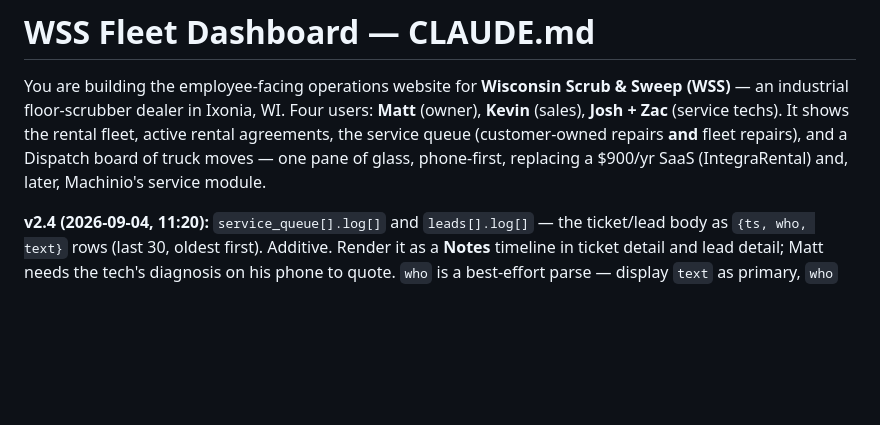
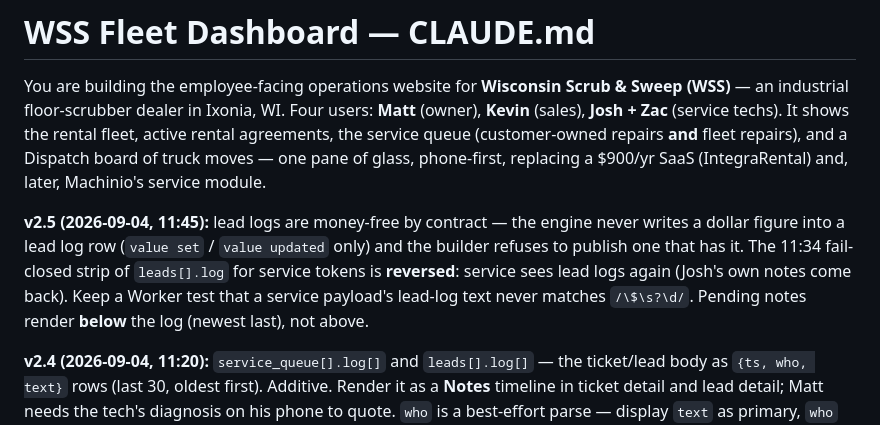
Before and after one commit to mlancourt/wss-fleet-dashboard, a Markdown page: CLAUDE.md, the part around the change. Drawn GitHub-style; blank space fills up the shorter version.

Commit message:
CLAUDE.md v2.5 — lead logs money-free by contract; reverse service strip

```diff
--- a/CLAUDE.md
+++ b/CLAUDE.md
@@ -2,6 +2,8 @@
 # WSS Fleet Dashboard — CLAUDE.md
 
 You are building the employee-facing operations website for **Wisconsin Scrub & Sweep (WSS)** — an industrial floor-scrubber dealer in Ixonia, WI. Four users: **Matt** (owner), **Kevin** (sales), **Josh + Zac** (service techs). It shows the rental fleet, active rental agreements, the service queue (customer-owned repairs **and** fleet repairs), and a Dispatch board of truck moves — one pane of glass, phone-first, replacing a $900/yr SaaS (IntegraRental) and, later, Machinio's service module.
+
+**v2.5 (2026-09-04, 11:45):** lead logs are money-free by contract — the engine never writes a dollar figure into a lead log row (`value set` / `value updated` only) and the builder refuses to publish one that has it. The 11:34 fail-closed strip of `leads[].log` for service tokens is **reversed**: service sees lead logs again (Josh's own notes come back). Keep a Worker test that a service payload's lead-log text never matches `/\$\s?\d/`. Pending notes render **below** the log (newest last), not above.
 
 **v2.4 (2026-09-04, 11:20):** `service_queue[].log[]` and `leads[].log[]` — the ticket/lead body as `{ts, who, text}` rows (last 30, oldest first). Additive. Render it as a **Notes** timeline in ticket detail and lead detail; Matt needs the tech's diagnosis on his phone to quote. `who` is a best-effort parse — display `text` as primary, `who` as a chip only when present.
 
```
